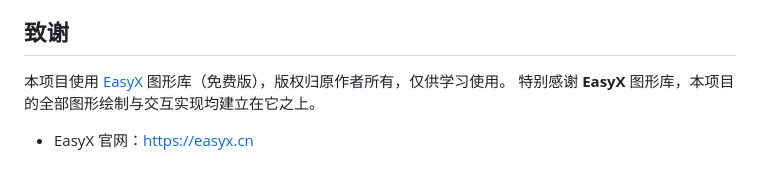
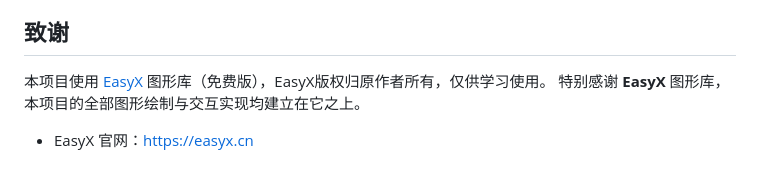
Before and after one commit to pengxu-c/Hello_chess, a Markdown page: README.md, the part around the change. GitHub-like rendering.

Commit message:
再更正

```diff
--- a/README.md
+++ b/README.md
@@ -87,7 +87,7 @@ cmake --build build --config Release
 
 ## 致谢
 
-本项目使用 [EasyX](https://easyx.cn/) 图形库（免费版），版权归原作者所有，仅供学习使用。
+本项目使用 [EasyX](https://easyx.cn/) 图形库（免费版），EasyX版权归原作者所有，仅供学习使用。
 特别感谢 **EasyX** 图形库，本项目的全部图形绘制与交互实现均建立在它之上。
 
 - EasyX 官网：<https://easyx.cn>
```
